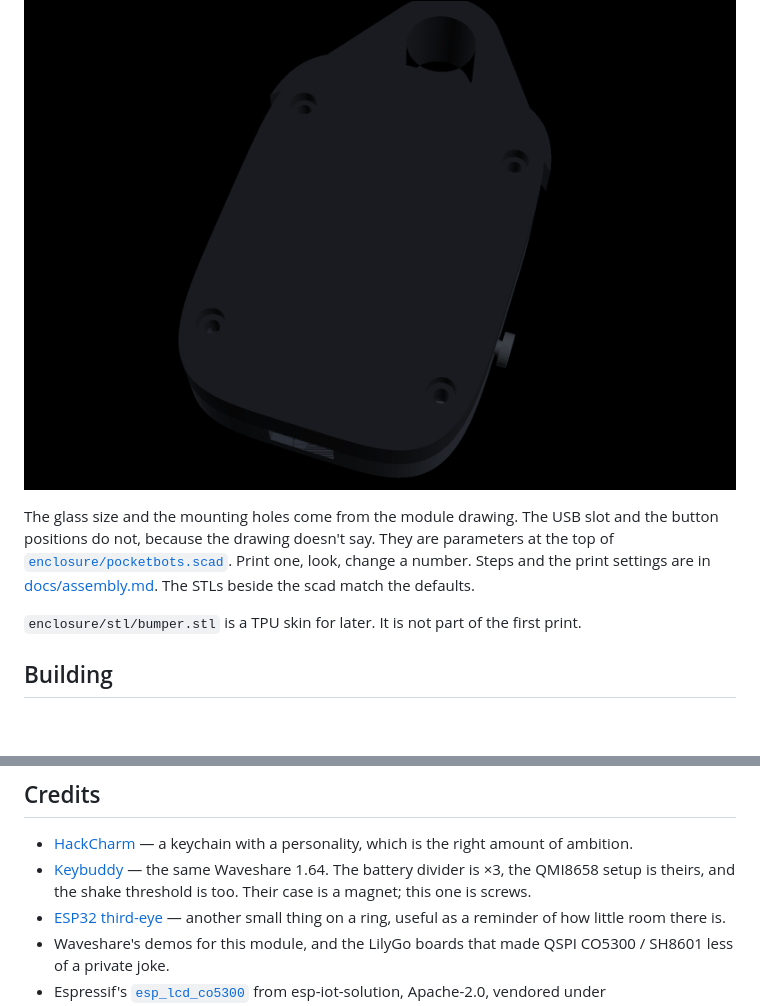
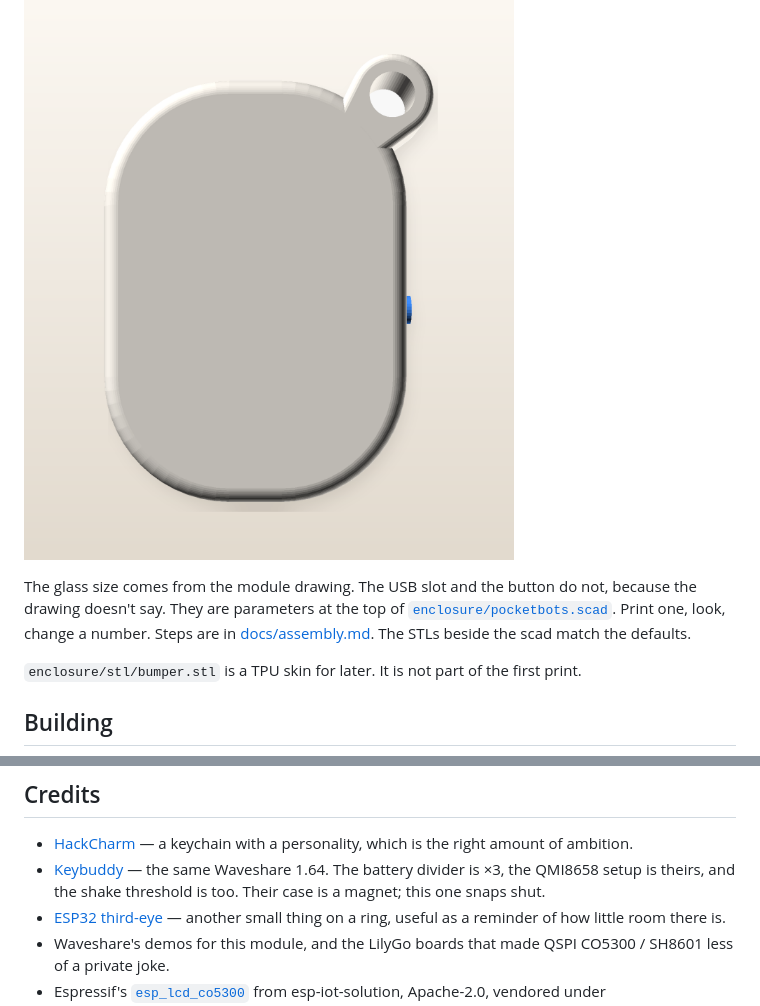
Before and after one commit to WastedPatriot/pocketbots, a Markdown page: README.md, 2 parts joined by grey strips. Drawn GitHub-style; pictures changed too: docs/images/case-back.png, docs/images/case-front.png; blank space fills up the shorter version.

```diff
--- a/README.md
+++ b/README.md
@@ -56,6 +58,6 @@ PLA, two shells, four M2 screws from the back into heat-set inserts, so the face
 ![Back](docs/images/case-back.png)
 
-The glass size and the mounting holes come from the module drawing. The USB slot and the button positions do not, because the drawing doesn't say. They are parameters at the top of [`enclosure/pocketbots.scad`](enclosure/pocketbots.scad). Print one, look, change a number. Steps and the print settings are in [docs/assembly.md](docs/assembly.md). The STLs beside the scad match the defaults.
+The glass size comes from the module drawing. The USB slot and the button do not, because the drawing doesn't say. They are parameters at the top of [`enclosure/pocketbots.scad`](enclosure/pocketbots.scad). Print one, look, change a number. Steps are in [docs/assembly.md](docs/assembly.md). The STLs beside the scad match the defaults.
 
 `enclosure/stl/bumper.stl` is a TPU skin for later. It is not part of the first print.
 
@@ -74,7 +76,7 @@ pio run -e esp32s3 -t upload
 ## Credits
 
 - [HackCharm](https://github.com/shiva233/HackCharm) — a keychain with a personality, which is the right amount of ambition.
-- [Keybuddy](https://github.com/trkgmssy/Keybuddy) — the same Waveshare 1.64. The battery divider is ×3, the QMI8658 setup is theirs, and the shake threshold is too. Their case is a magnet; this one is screws.
+- [Keybuddy](https://github.com/trkgmssy/Keybuddy) — the same Waveshare 1.64. The battery divider is ×3, the QMI8658 setup is theirs, and the shake threshold is too. Their case is a magnet; this one snaps shut.
 - [ESP32 third-eye](https://github.com/Jekyllz/ESP32-third-eye) — another small thing on a ring, useful as a reminder of how little room there is.
 - Waveshare's demos for this module, and the LilyGo boards that made QSPI CO5300 / SH8601 less of a private joke.
 - Espressif's [`esp_lcd_co5300`](https://components.espressif.com/components/espressif/esp_lcd_co5300) from esp-iot-solution, Apache-2.0, vendored under `firmware/lib/esp_lcd_co5300`. One line of that header was changed so it compiles here. See [NOTICE](NOTICE).
```
Also changed, not shown: other parts of README.md (+3 -1 lines), docs/assembly.md (+12 -13 lines), docs/hardware.md (+3 -5 lines), docs/images/case-cyber.png (added), docs/images/case-three-quarter.png (added).
